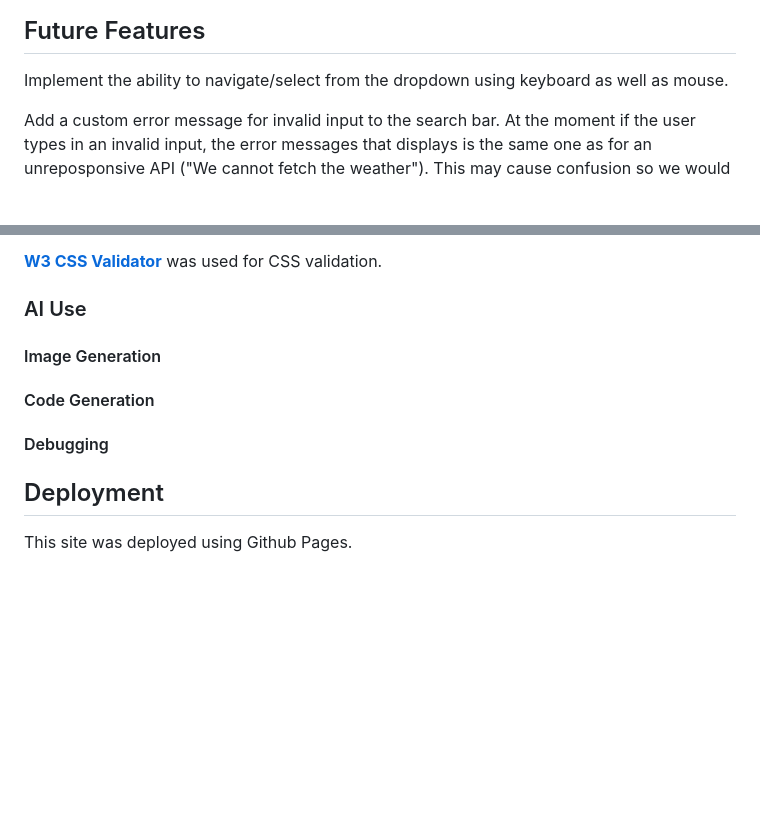
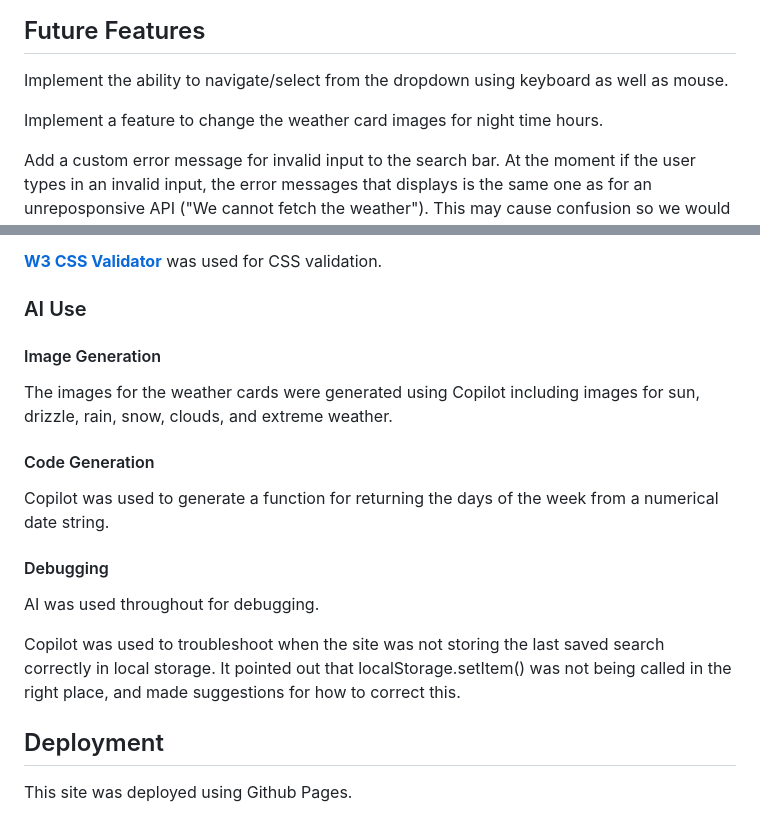
Before and after one commit to ShuaybAi/Weather-App, a Markdown page: README.md, 2 parts joined by grey strips. GitHub-like rendering; blank space fills up the shorter version.

Commit message:
Add to AI use section of readme. Add night-time cards feature to future features

```diff
--- a/README.md
+++ b/README.md
@@ -204,6 +204,8 @@ Dynamic scroll to top button using JavaScript lets users jump back to the top of
 
 Implement the ability to navigate/select from the dropdown using keyboard as well as mouse.
 
+Implement a feature to change the weather card images for night time hours.
+
 Add a custom error message for invalid input to the search bar. At the moment if the user types in an invalid input, the error messages that displays is the same one as for an unreposponsive API ("We cannot fetch the weather"). This may cause confusion so we would like to add a custom error message e.g. "Please input a valid city name".
 
 Increase dropdown specificity. Currently, the dropdown displays city names that are closest to the typed input (e.g., "Brista, HR" for "brist"), but not always the intended city (such as "Bristol, GB"). We aim to increase the number of items shown in the dropdown so that the desired city appears even when fewer letters are entered.
@@ -242,14 +244,21 @@ This site was coded with HTML, CSS, and JavaScript.
 
 ### AI Use
 
-
 #### Image Generation
 
+The images for the weather cards were generated using Copilot including images for sun, drizzle, rain, snow, clouds, and extreme weather.
 
 #### Code Generation
 
+Copilot was used to generate a function for returning the days of the week from a numerical date string.
 
 #### Debugging
+
+AI was used throughout for debugging.
+
+Copilot was used to troubleshoot when the site was not storing the last saved search correctly in local storage. It pointed out that localStorage.setItem() was not being called in the right place, and made suggestions for how to correct this.
+
+
 
 
 ## Deployment
```
